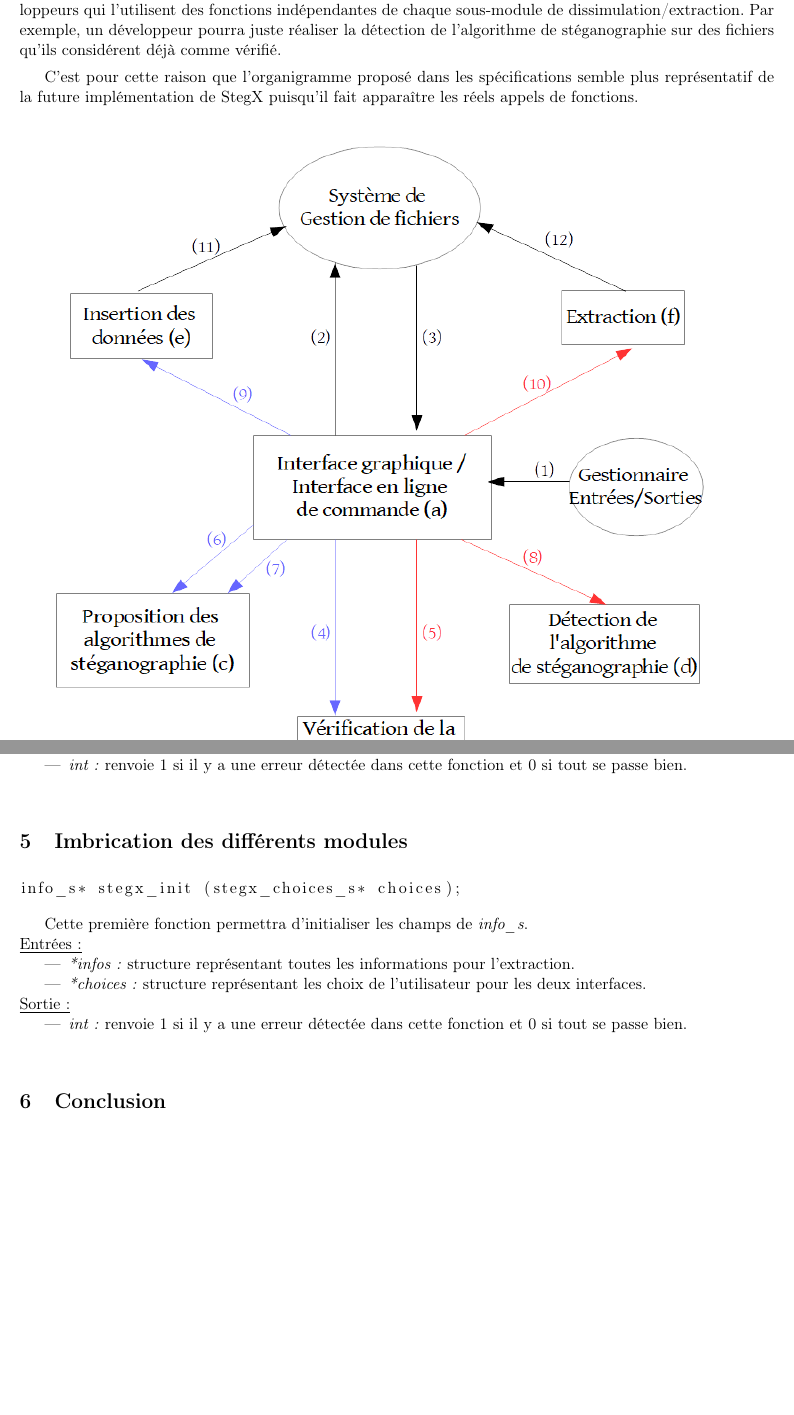
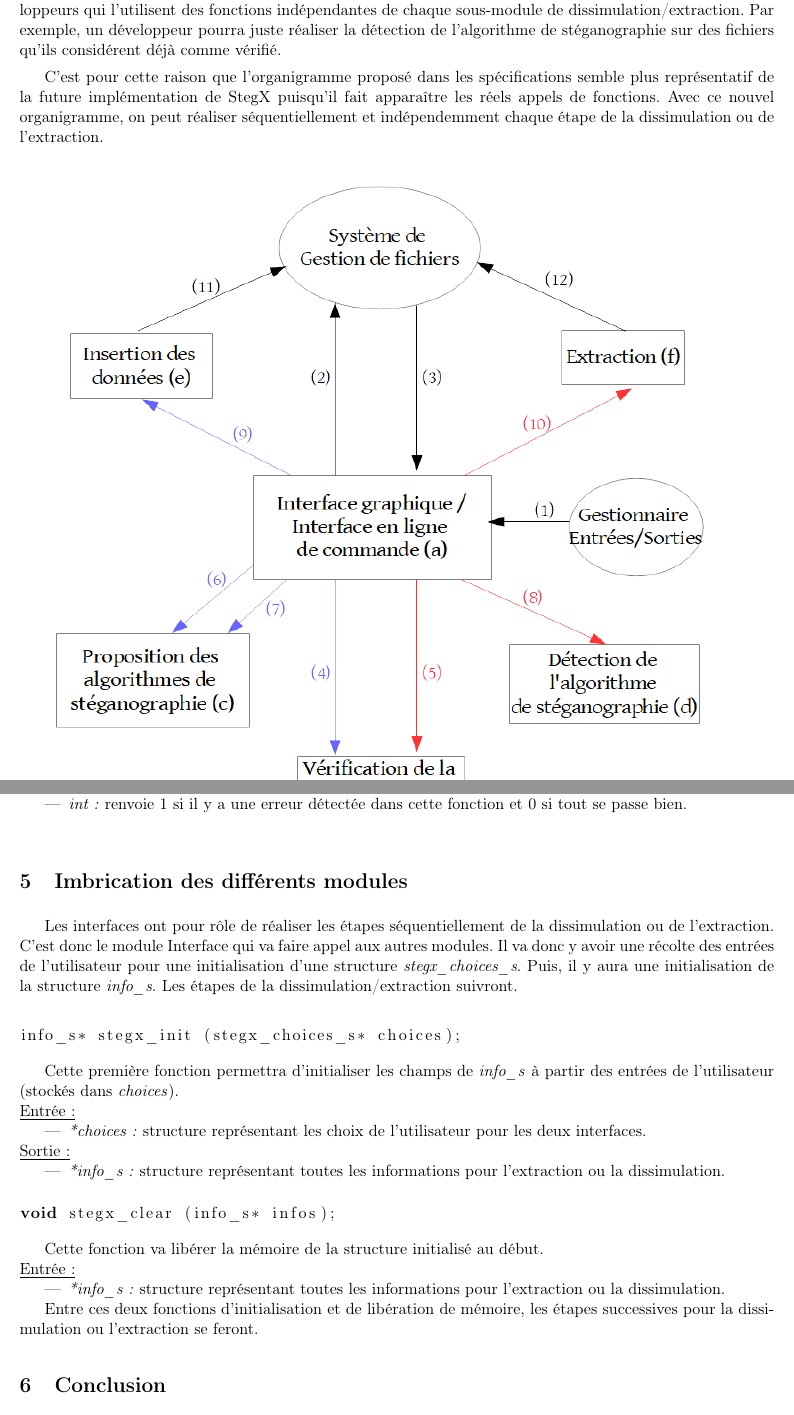
Before and after one commit to Heisenberk/StegX, a LaTeX document (report/3.Specifications/specifications.tex): two parts of pages 6 and 18 of 18 before the commit and two parts of pages 6 and 18 of 19 after it, joined at a grey line, cut so that both start at the same text, the shorter picture padded with empty space. Compiled offline with pdfLaTeX.

Commit message:
Ajout des explications du 2eme organigramme
ajout des explications des liens entre modules (a la fin)

```diff
--- a/report/3.Specifications/specifications.tex
+++ b/report/3.Specifications/specifications.tex
@@ -140,6 +140,8 @@ stéganographie sur des fichiers qu'ils considérent déjà comme vérifié.
 C'est pour cette raison que l'organigramme proposé dans les spécifications
 semble plus représentatif de la future implémentation de StegX puisqu'il
 fait apparaître les réels appels de fonctions.
+Avec ce nouvel organigramme, on peut réaliser séquentiellement et indépendemment
+chaque étape de la dissimulation ou de l'extraction.
 \newline
 
 %\hspace{0.3cm}
@@ -1214,27 +1216,47 @@ fonction et 0 si tout se passe bien.
 
 \section{Imbrication des différents modules}
 
+Les interfaces ont pour rôle de réaliser les étapes séquentiellement
+de la dissimulation ou de l'extraction. C'est donc le module Interface qui
+va faire appel aux autres modules.
+Il va donc y avoir une récolte des entrées de l'utilisateur pour une
+initialisation d'une structure \textit{stegx\_choices\_s}.
+Puis, il y aura une initialisation de la structure \textit{info\_s}.
+Les étapes de la dissimulation/extraction suivront. \newline
+
 \begin{lstlisting}[language=c]
 info_s* stegx_init (stegx_choices_s* choices);
 \end{lstlisting}
 
-Cette première fonction permettra d'initialiser les champs de \textit{info\_s}.
-%Si l'utilisateur veut dissimuler des données
+Cette première fonction permettra d'initialiser les champs de \textit{info\_s}
+à partir des entrées de l'utilisateur (stockés dans \textit{choices}).
 \newline
-\underline{Entrées :}
+\underline{Entrée :}
 \begin{itemize}
-\item \textit{*infos :} structure représentant toutes les informations pour
-l'extraction.
 \item \textit{*choices :} structure représentant les choix de
 l'utilisateur pour les deux interfaces.
 \end{itemize}
 \underline{Sortie :}
 \begin{itemize}
-\item \textit{int :} renvoie 1 si il y a une erreur détectée dans cette
-fonction et 0 si tout se passe bien.
+\item \textit{*info\_s :} structure représentant toutes les informations
+pour l'extraction ou la dissimulation.
 \newline
 \end{itemize}
 
+\begin{lstlisting}[language=c]
+void stegx_clear (info_s* infos);
+\end{lstlisting}
+
+Cette fonction va libérer la mémoire de la structure initialisé au début.
+\newline
+\underline{Entrée :}
+\begin{itemize}
+\item \textit{*info\_s :} structure représentant toutes les informations
+pour l'extraction ou la dissimulation.
+\end{itemize}
+
+Entre ces deux fonctions d'initialisation et de libération de mémoire,
+les étapes successives pour la dissimulation ou l'extraction se feront.
 
 \section{Conclusion}
 
```
